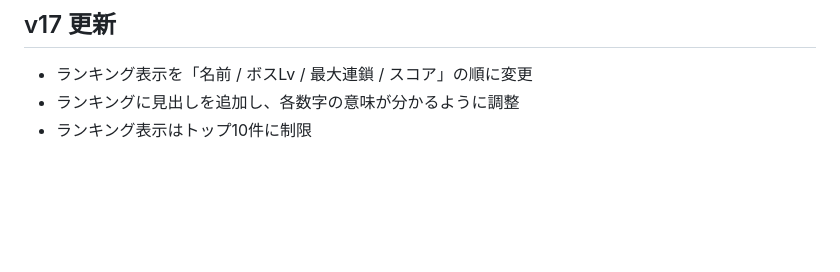
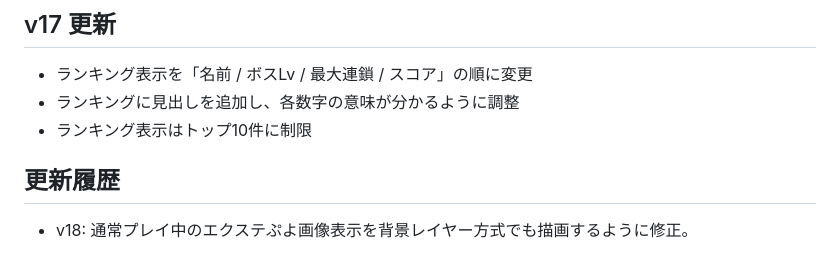
Before and after one commit to suibfh/mch-chain-battle, a Markdown page: README.md, the part around the change. Drawn GitHub-style; blank space fills up the shorter version.

```diff
--- a/README.md
+++ b/README.md
@@ -100,3 +100,8 @@ assets/audio/win.mp3
 - ランキング表示を「名前 / ボスLv / 最大連鎖 / スコア」の順に変更
 - ランキングに見出しを追加し、各数字の意味が分かるように調整
 - ランキング表示はトップ10件に制限
+
+
+## 更新履歴
+
+- v18: 通常プレイ中のエクステぷよ画像表示を背景レイヤー方式でも描画するように修正。
```
